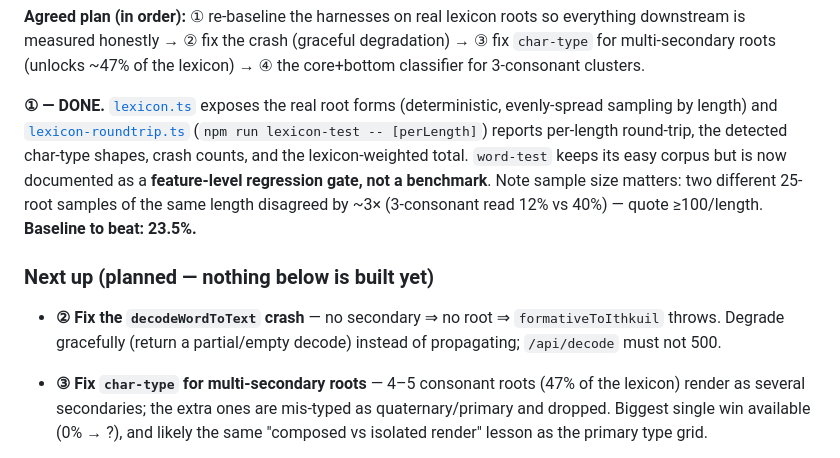
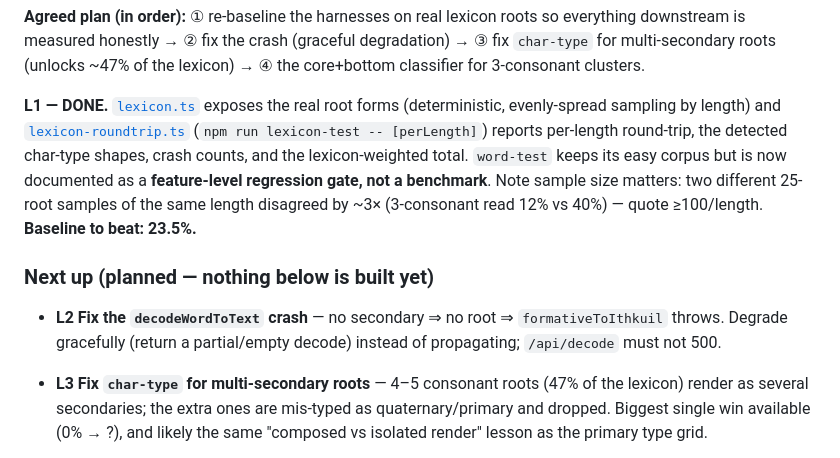
Before and after one commit to Dimitriuses/ithkuil-converter, a Markdown page: new-ithkuil-2023/roadmap.md, the part around the change. Drawn GitHub-style.

Commit message:
feat: update roadmap to reflect task completion and clarify next steps for lexicon improvements

```diff
--- a/new-ithkuil-2023/roadmap.md
+++ b/new-ithkuil-2023/roadmap.md
@@ -736,7 +736,7 @@ samples crash** (56/425). Three separate problems, found together:
 measured honestly → ② fix the crash (graceful degradation) → ③ fix `char-type` for multi-secondary roots
 (unlocks ~47% of the lexicon) → ④ the core+bottom classifier for 3-consonant clusters.
 
-**① — DONE.** [`lexicon.ts`](src/lexicon.ts) exposes the real root forms (deterministic, evenly-spread
+**L1 — DONE.** [`lexicon.ts`](src/lexicon.ts) exposes the real root forms (deterministic, evenly-spread
 sampling by length) and [`lexicon-roundtrip.ts`](src/lexicon-roundtrip.ts) (`npm run lexicon-test -- [perLength]`)
 reports per-length round-trip, the detected char-type shapes, crash counts, and the lexicon-weighted total.
 `word-test` keeps its easy corpus but is now documented as a **feature-level regression gate, not a
@@ -744,9 +744,9 @@ benchmark**. Note sample size matters: two different 25-root samples of the same
 (3-consonant read 12% vs 40%) — quote ≥100/length. **Baseline to beat: 23.5%.**
 
 ### Next up (planned — nothing below is built yet)
-- **② Fix the `decodeWordToText` crash** — no secondary ⇒ no root ⇒ `formativeToIthkuil` throws. Degrade
+- **L2 Fix the `decodeWordToText` crash** — no secondary ⇒ no root ⇒ `formativeToIthkuil` throws. Degrade
   gracefully (return a partial/empty decode) instead of propagating; `/api/decode` must not 500.
-- **③ Fix `char-type` for multi-secondary roots** — 4–5 consonant roots (47% of the lexicon) render as
+- **L3 Fix `char-type` for multi-secondary roots** — 4–5 consonant roots (47% of the lexicon) render as
   several secondaries; the extra ones are mis-typed as quaternary/primary and dropped. Biggest single win
   available (0% → ?), and likely the same "composed vs isolated render" lesson as the primary type grid.
 
```
